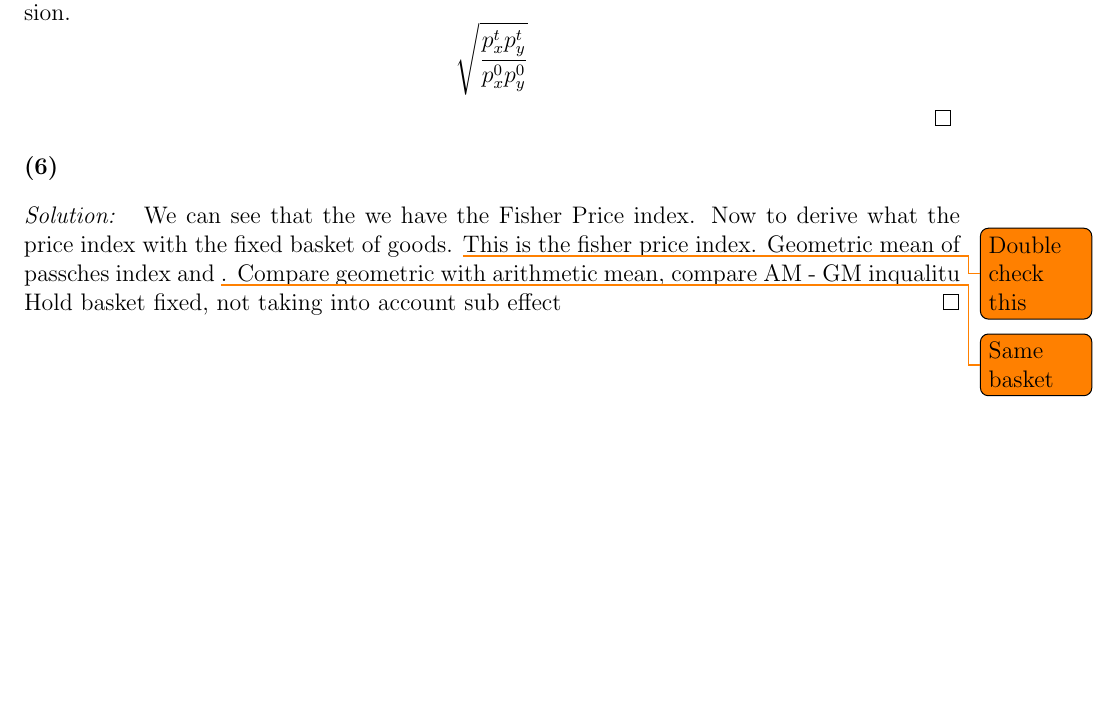
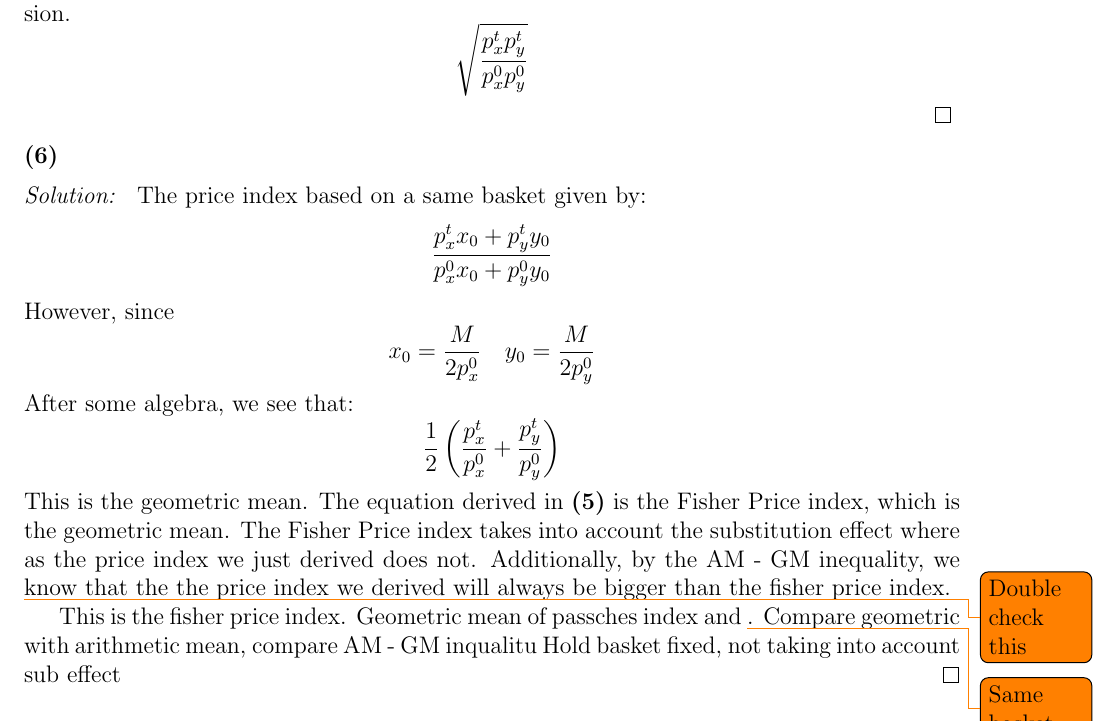
Before and after one commit to anthonykyoon/notes-latex, a LaTeX problem sheet (PSET1.tex): part of page 10 of 10, cut so that both start at the same text, the shorter picture padded with empty space. Compiled offline with pdfLaTeX.

Commit message:
added notes

```diff
--- a/PSET1.tex
+++ b/PSET1.tex
@@ -362,7 +362,21 @@ Exact Price Index from the Economic Approach
 \begin{subprob}
 \end{subprob}
 \begin{subsol}
-    We can see that the we have the Fisher Price index. Now to derive what the price index with the fixed basket of goods.
+    The price index based on a same basket given by:
+    \[
+    \frac{p_x^t x_0 + p_y^t y_0}{p_x^0 x_0 + p_y^0 y_0}
+    \]
+    However, since
+    \[
+    x_0 = \frac{M}{2p_x^0} \quad y_0 = \frac{M}{2p_y^0}
+    \]
+    After some algebra, we see that:
+    \[
+    \frac{1}{2} \left( \frac{p_x^t}{p_x^0} + \frac{p_y^t}{p_y^0} \right)
+    \]
+    This is the geometric mean. The equation derived in \textbf{(5)} is the Fisher Price index, which is the geometric mean. The Fisher Price index takes into account the substitution effect where as the price index we just derived does not. Additionally, by the AM - GM inequality, we know that the the price index we derived will always be bigger than the fisher price index.
+
+
     \todo{Double check this} This is the fisher price index.
     Geometric mean of passches index and \todo{Same basket}. Compare geometric with arithmetic mean, compare AM - GM inqualitu Hold basket fixed, not taking into account sub effect
 \end{subsol}
```
Also changed, not shown: PSET1.pdf.
